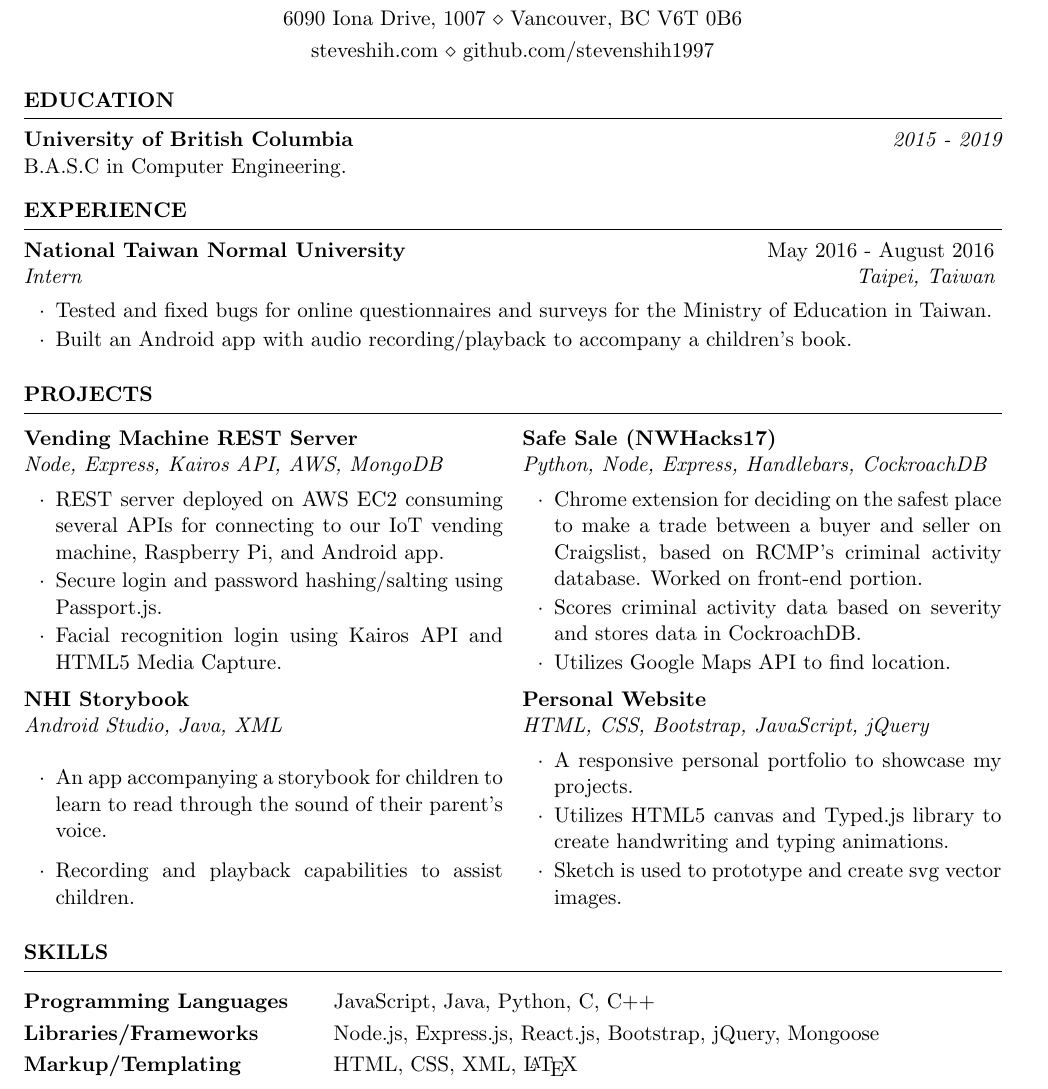
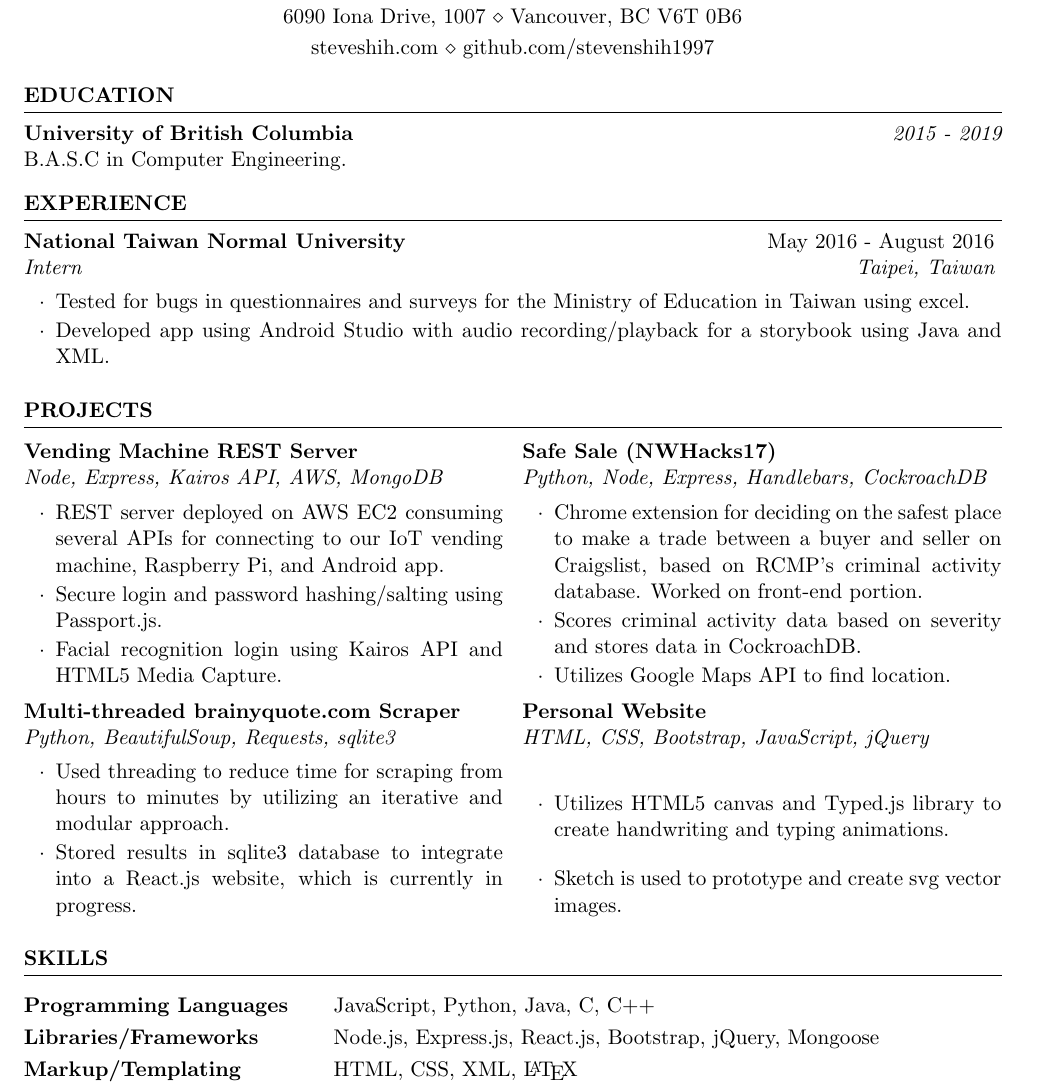
Before and after one commit to stevenshih1997/stevenshih1997.github.io, a LaTeX CV (resume/resume.tex): part of the page, cut so that both start at the same text. Compiled offline with pdfLaTeX.

Commit message:
update resume

```diff
--- a/resume/resume.tex
+++ b/resume/resume.tex
@@ -31,8 +31,8 @@ B.A.S.C in Computer Engineering.
 \begin{rSection}{Experience}
 
 \begin{rSubsection}{National Taiwan Normal University}{May 2016 - August 2016}{Intern}{Taipei, Taiwan}
-\item Tested and fixed bugs for online questionnaires and surveys for the Ministry of Education in Taiwan.
-\item Built an Android app with audio recording/playback to accompany a children's book.
+\item Tested for bugs in questionnaires and surveys for the Ministry of Education in Taiwan using excel.
+\item Developed app using Android Studio with audio recording/playback for a storybook using Java and XML.
 \end{rSubsection}
 
 \end{rSection}
@@ -60,13 +60,12 @@ B.A.S.C in Computer Engineering.
 %---------------------------------------------------------------------------------------
 
 \begin{multicols}{2}
-\begin{rSubsection}{NHI Storybook}{}{Android Studio, Java, XML}{}
-  \item An app accompanying a storybook for children to learn to read through the sound of their parent's voice.
-  \item Recording and playback capabilities to assist children.
+\begin{rSubsection}{Multi-threaded brainyquote.com Scraper}{}{Python, BeautifulSoup, Requests, sqlite3}{}
+  \item Used threading to reduce time for scraping from hours to minutes by utilizing an iterative and modular approach.
+  \item Stored results in sqlite3 database to integrate into a React.js website, which is currently in progress.
 \end{rSubsection}
 \columnbreak %---------------------------------------------------------------------------
   \begin{rSubsection}{Personal Website}{}{HTML, CSS, Bootstrap, JavaScript, jQuery}{}
-  \item A responsive personal portfolio to showcase my projects.
   \item Utilizes HTML5 canvas and Typed.js library to create handwriting and typing animations.
   \item Sketch is used to prototype and create svg vector images.
 \end{rSubsection}
@@ -80,7 +79,7 @@ B.A.S.C in Computer Engineering.
 \begin{rSection}{Skills}
 
 \begin{tabular}{ @{} >{\bfseries}l @{\hspace{5ex}} l }
-Programming Languages & JavaScript, Java, Python, C, C++  \\
+Programming Languages & JavaScript, Python, Java, C, C++  \\
 Libraries/Frameworks & Node.js, Express.js, React.js, Bootstrap, jQuery, Mongoose \\
 Markup/Templating & HTML, CSS, XML, \LaTeX \\
 Tools/Databases & Android Studio, MongoDB, AWS, Git, Vim, Sublime Text, Sketch \\
```
Also changed, not shown: resume/resume.pdf, 1 other file.
